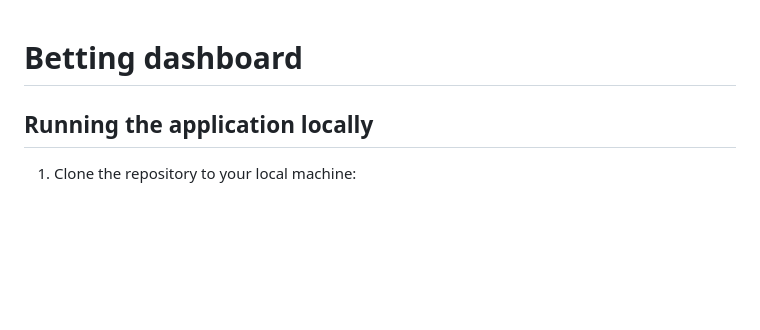
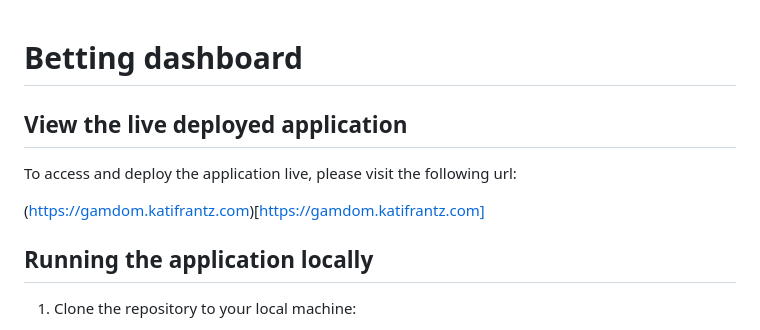
Before and after one commit to bahdcoder/effective-carnage, a Markdown page: readme.md, the part around the change. Drawn GitHub-style; blank space fills up the shorter version.

Commit message:
chore: update readme

```diff
--- a/readme.md
+++ b/readme.md
@@ -1,4 +1,10 @@
 # Betting dashboard
+
+## View the live deployed application
+
+To access and deploy the application live, please visit the following url:
+
+(https://gamdom.katifrantz.com)[https://gamdom.katifrantz.com]
 
 ## Running the application locally
 
```
